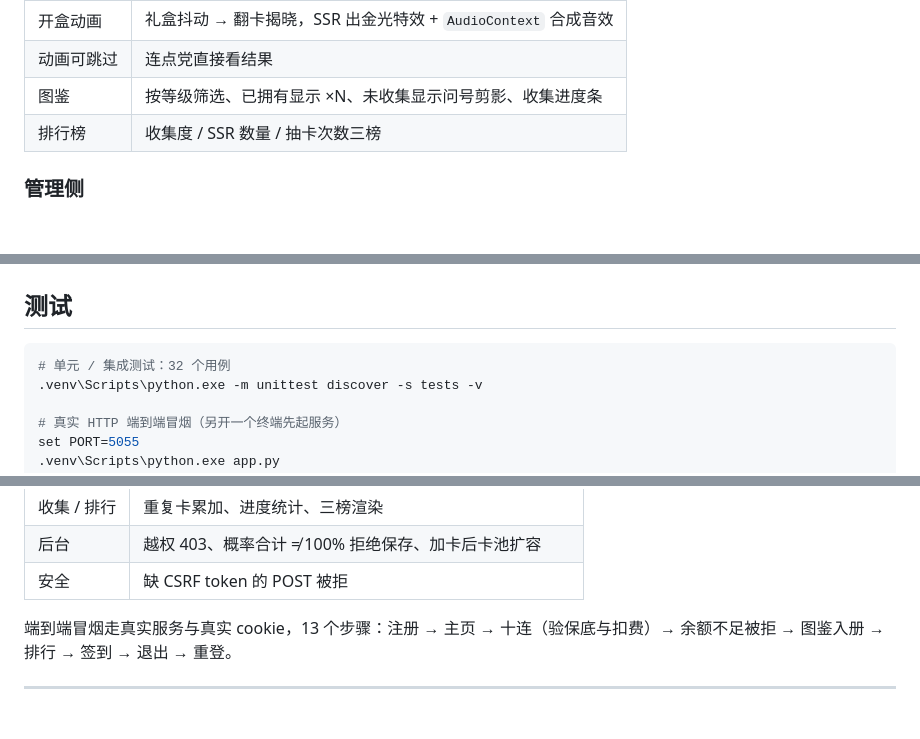
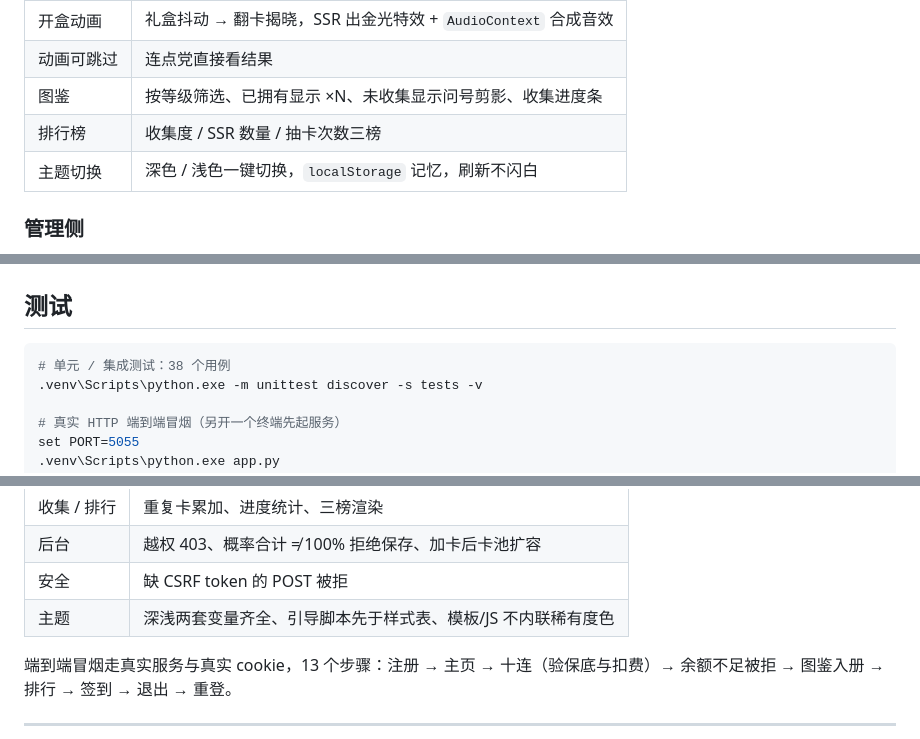
Before and after one commit to seancheng33/gacha-box, a Markdown page: README.md, 3 parts joined by grey strips. GitHub-like rendering; blank space fills up the shorter version.

````diff
--- a/README.md
+++ b/README.md
@@ -54,6 +69,7 @@
 | 动画可跳过 | 连点党直接看结果 |
 | 图鉴 | 按等级筛选、已拥有显示 ×N、未收集显示问号剪影、收集进度条 |
 | 排行榜 | 收集度 / SSR 数量 / 抽卡次数三榜 |
+| 主题切换 | 深色 / 浅色一键切换，`localStorage` 记忆，刷新不闪白 |
 
 ### 管理侧
 
@@ -163,7 +179,7 @@ PORT=5055 GACHA_DB=./smoke.db .venv/bin/python app.py
 ## 测试
 
 ```bash
-# 单元 / 集成测试：32 个用例
+# 单元 / 集成测试：38 个用例
 .venv\Scripts\python.exe -m unittest discover -s tests -v
 
 # 真实 HTTP 端到端冒烟（另开一个终端先起服务）
@@ -183,6 +199,7 @@ set PORT=5055
 | 收集 / 排行 | 重复卡累加、进度统计、三榜渲染 |
 | 后台 | 越权 403、概率合计 ≠ 100% 拒绝保存、加卡后卡池扩容 |
 | 安全 | 缺 CSRF token 的 POST 被拒 |
+| 主题 | 深浅两套变量齐全、引导脚本先于样式表、模板/JS 不内联稀有度色 |
 
 端到端冒烟走真实服务与真实 cookie，13 个步骤：注册 → 主页 → 十连（验保底与扣费）→ 余额不足被拒 → 图鉴入册 → 排行 → 签到 → 退出 → 重登。
 
````
Also changed, not shown: other parts of README.md (+19 -4 lines), docs/01_架构与系统分析.md (+1 -0 lines), docs/screenshots/album.png, docs/screenshots/draw-light.png (added), docs/screenshots/home-light.png (added), docs/screenshots/home.png, 7 other files.
